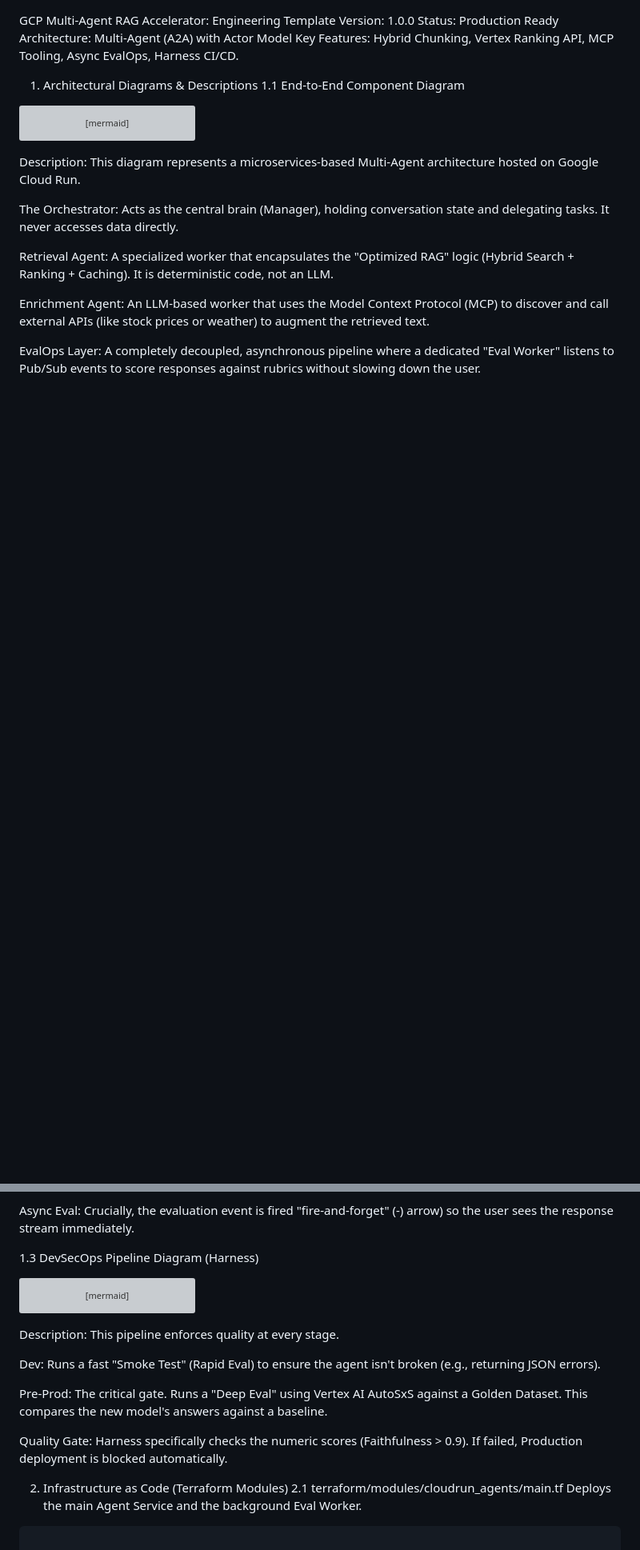
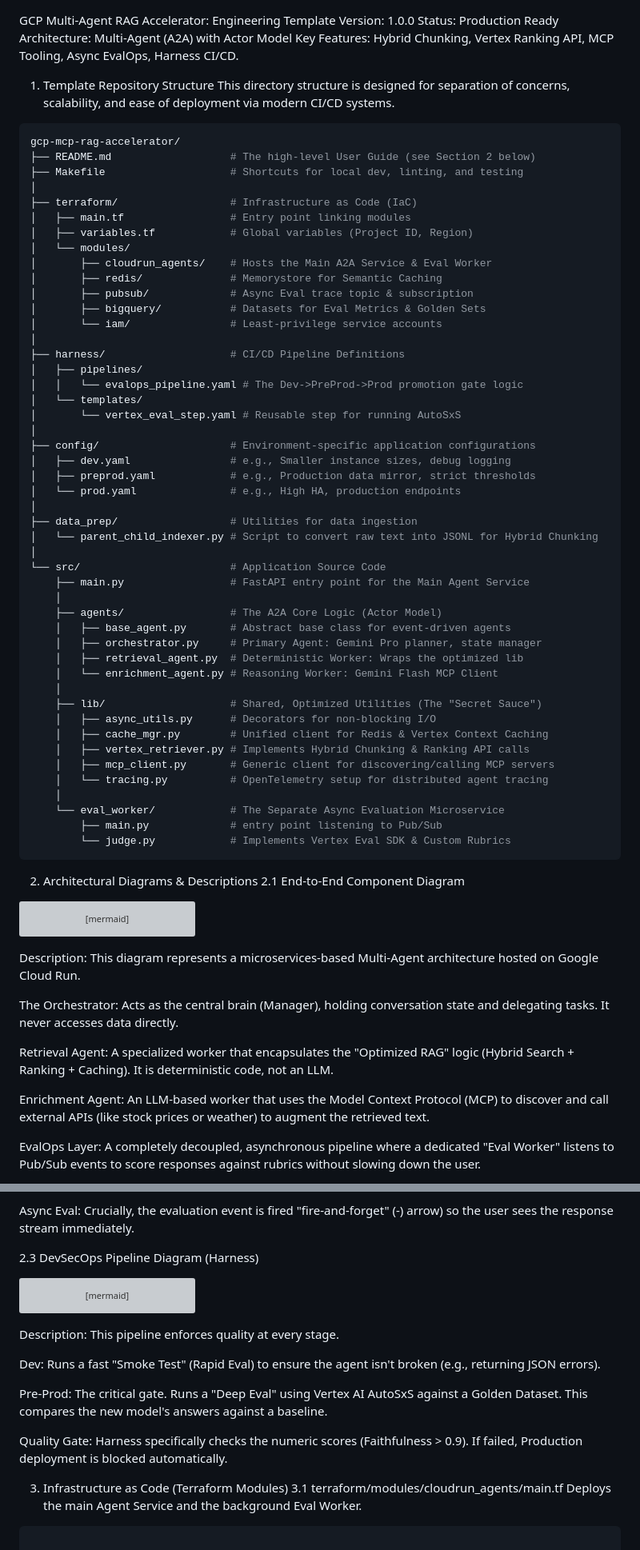
Before and after one commit to rnerurkar/engen, a Markdown page: Agentic_Workflow_Engineering_Template.md, 2 parts joined by grey strips. Shown at 80% size. GitHub-like rendering; blank space fills up the shorter version; grey boxes are pictures that could not be loaded.

Commit message:
Sync markdown with docx: Add missing section and renumber

````diff
--- a/Agentic_Workflow_Engineering_Template.md
+++ b/Agentic_Workflow_Engineering_Template.md
@@ -1,8 +1,60 @@
 GCP Multi-Agent RAG Accelerator: Engineering Template
 Version: 1.0.0 Status: Production Ready Architecture: Multi-Agent (A2A) with Actor Model Key Features: Hybrid Chunking, Vertex Ranking API, MCP Tooling, Async EvalOps, Harness CI/CD.
 
-1. Architectural Diagrams & Descriptions
-1.1 End-to-End Component Diagram
+1. Template Repository Structure
+This directory structure is designed for separation of concerns, scalability, and ease of deployment via modern CI/CD systems.
+```bash
+gcp-mcp-rag-accelerator/
+├── README.md                   # The high-level User Guide (see Section 2 below)
+├── Makefile                    # Shortcuts for local dev, linting, and testing
+│
+├── terraform/                  # Infrastructure as Code (IaC)
+│   ├── main.tf                 # Entry point linking modules
+│   ├── variables.tf            # Global variables (Project ID, Region)
+│   └── modules/
+│       ├── cloudrun_agents/    # Hosts the Main A2A Service & Eval Worker
+│       ├── redis/              # Memorystore for Semantic Caching
+│       ├── pubsub/             # Async Eval trace topic & subscription
+│       ├── bigquery/           # Datasets for Eval Metrics & Golden Sets
+│       └── iam/                # Least-privilege service accounts
+│
+├── harness/                    # CI/CD Pipeline Definitions
+│   ├── pipelines/
+│   │   └── evalops_pipeline.yaml # The Dev->PreProd->Prod promotion gate logic
+│   └── templates/
+│       └── vertex_eval_step.yaml # Reusable step for running AutoSxS
+│
+├── config/                     # Environment-specific application configurations
+│   ├── dev.yaml                # e.g., Smaller instance sizes, debug logging
+│   ├── preprod.yaml            # e.g., Production data mirror, strict thresholds
+│   └── prod.yaml               # e.g., High HA, production endpoints
+│
+├── data_prep/                  # Utilities for data ingestion
+│   └── parent_child_indexer.py # Script to convert raw text into JSONL for Hybrid Chunking
+│
+└── src/                        # Application Source Code
+    ├── main.py                 # FastAPI entry point for the Main Agent Service
+    │
+    ├── agents/                 # The A2A Core Logic (Actor Model)
+    │   ├── base_agent.py       # Abstract base class for event-driven agents
+    │   ├── orchestrator.py     # Primary Agent: Gemini Pro planner, state manager
+    │   ├── retrieval_agent.py  # Deterministic Worker: Wraps the optimized lib
+    │   └── enrichment_agent.py # Reasoning Worker: Gemini Flash MCP Client
+    │
+    ├── lib/                    # Shared, Optimized Utilities (The "Secret Sauce")
+    │   ├── async_utils.py      # Decorators for non-blocking I/O
+    │   ├── cache_mgr.py        # Unified client for Redis & Vertex Context Caching
+    │   ├── vertex_retriever.py # Implements Hybrid Chunking & Ranking API calls
+    │   ├── mcp_client.py       # Generic client for discovering/calling MCP servers
+    │   └── tracing.py          # OpenTelemetry setup for distributed agent tracing
+    │
+    └── eval_worker/            # The Separate Async Evaluation Microservice
+        ├── main.py             # entry point listening to Pub/Sub
+        └── judge.py            # Implements Vertex Eval SDK & Custom Rubrics
+```
+
+2. Architectural Diagrams & Descriptions
+2.1 End-to-End Component Diagram
 ```mermaid
 
 graph TD
@@ -144,7 +196,7 @@ Synthesis Phase: All data (Docs + Tool Results) is fed back to the Orchestrator
 
 Async Eval: Crucially, the evaluation event is fired "fire-and-forget" (-) arrow) so the user sees the response stream immediately.
 
-1.3 DevSecOps Pipeline Diagram (Harness)
+2.3 DevSecOps Pipeline Diagram (Harness)
 ```mermaid
 
 graph LR
@@ -182,8 +234,8 @@ Pre-Prod: The critical gate. Runs a "Deep Eval" using Vertex AI AutoSxS against
 
 Quality Gate: Harness specifically checks the numeric scores (Faithfulness > 0.9). If failed, Production deployment is blocked automatically.
 
-2. Infrastructure as Code (Terraform Modules)
-2.1 terraform/modules/cloudrun_agents/main.tf
+3. Infrastructure as Code (Terraform Modules)
+3.1 terraform/modules/cloudrun_agents/main.tf
 Deploys the main Agent Service and the background Eval Worker.
 
 ```hcl
````
Also changed, not shown: other parts of Agentic_Workflow_Engineering_Template.md (+28 -28 lines).
